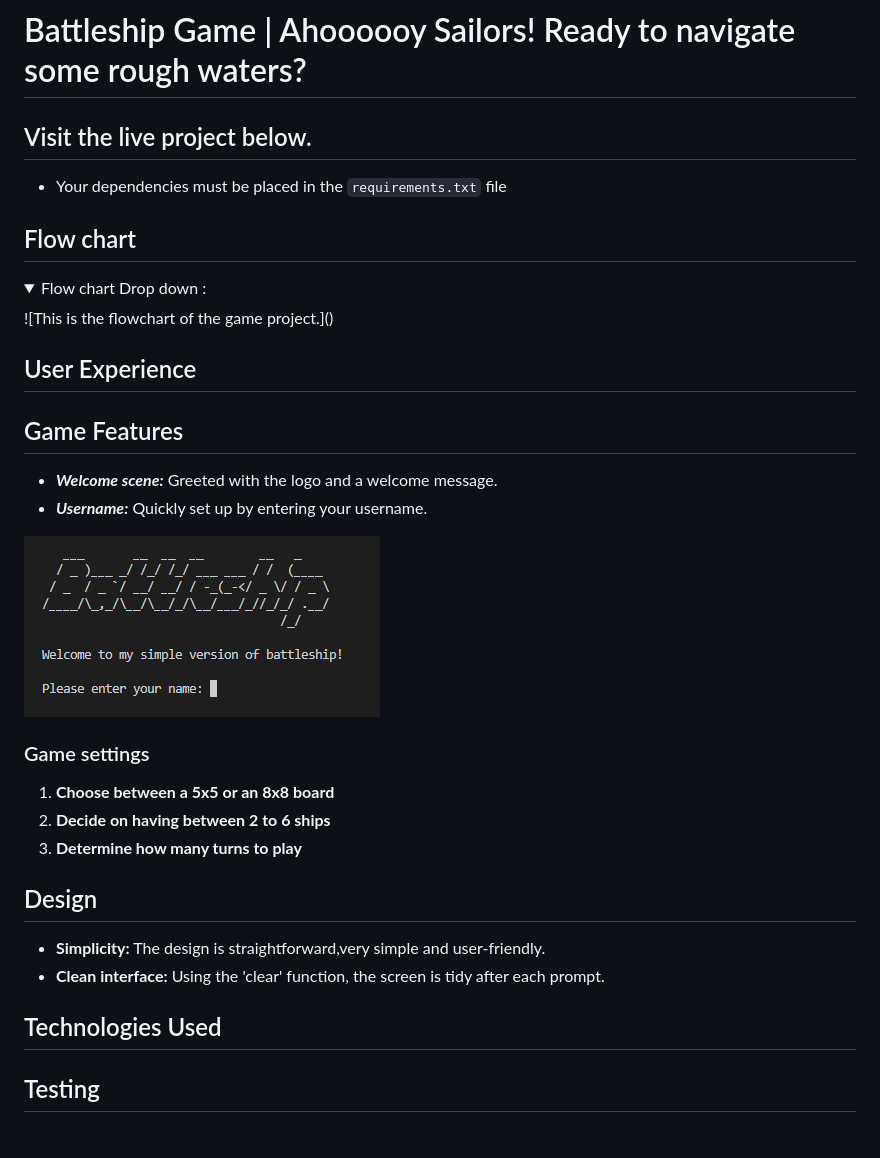
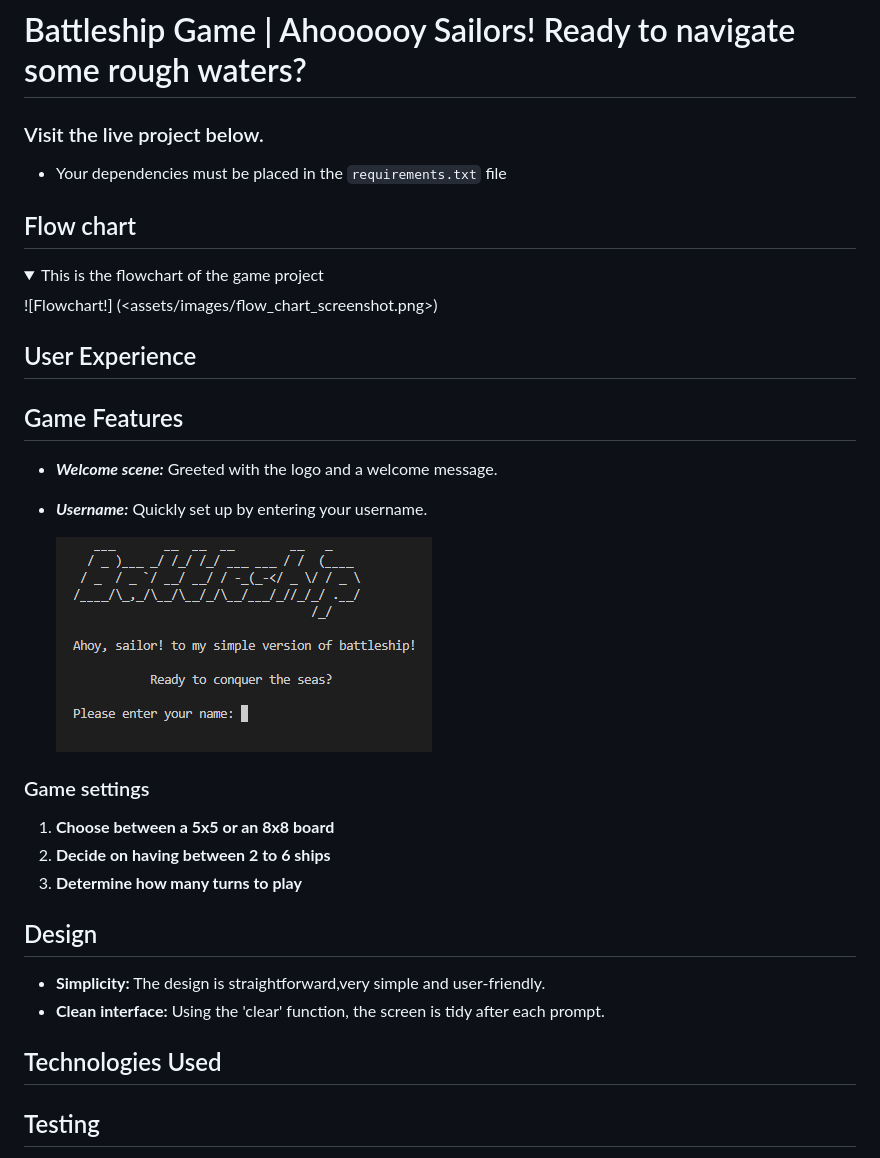
Before and after one commit to Moonchichiii/battleship_project3, a Markdown page: README.md, the part around the change printed below. GitHub-like rendering; pictures changed too: assets/images/signprompt.png (added); folded sections open.

Commit message:
Update README: Flowchart drop down.

```diff
--- a/README.md
+++ b/README.md
@@ -1,18 +1,26 @@
 # Battleship Game | Ahoooooy Sailors! Ready to navigate some rough waters?
 
-
-## Visit the live project below.
+### Visit the live project below.
 
 * Your dependencies must be placed in the `requirements.txt` file
 
 
+
+
+
 ## Flow chart
-<details><summary>Flow chart Drop down :</summary>
-![This is the flowchart of the game project.](<assets/images/flow_chart_screenshot .png>)
+
+<details><summary>This is the flowchart of the game project</summary>
+
+![Flowchart!] (<assets/images/flow_chart_screenshot.png>)
 
 </details>
 
+
 ## User Experience
+
+
+
 
 
 ## Game Features
@@ -20,7 +28,7 @@
  - ***Welcome scene:*** Greeted with the logo and a welcome message.
  - ***Username:*** Quickly set up by entering your username.
 
-![Alt text](<assets/welcome prompt.png>)
+   ![Welcome sign.](assets/images/signprompt.png)
 
 ### Game settings
 
@@ -36,7 +44,12 @@
 - **Clean interface:** Using the 'clear' function, the screen is tidy after each prompt.
 
 
+
+
+
 ## Technologies Used
+
+
 
 ## Testing
 
```
Also changed, not shown: other parts of README.md (+6 -0 lines), assets/images/flow_chart_screenshot.png (renamed from assets/images/flow_chart_screenshot .png), 1 other file.
